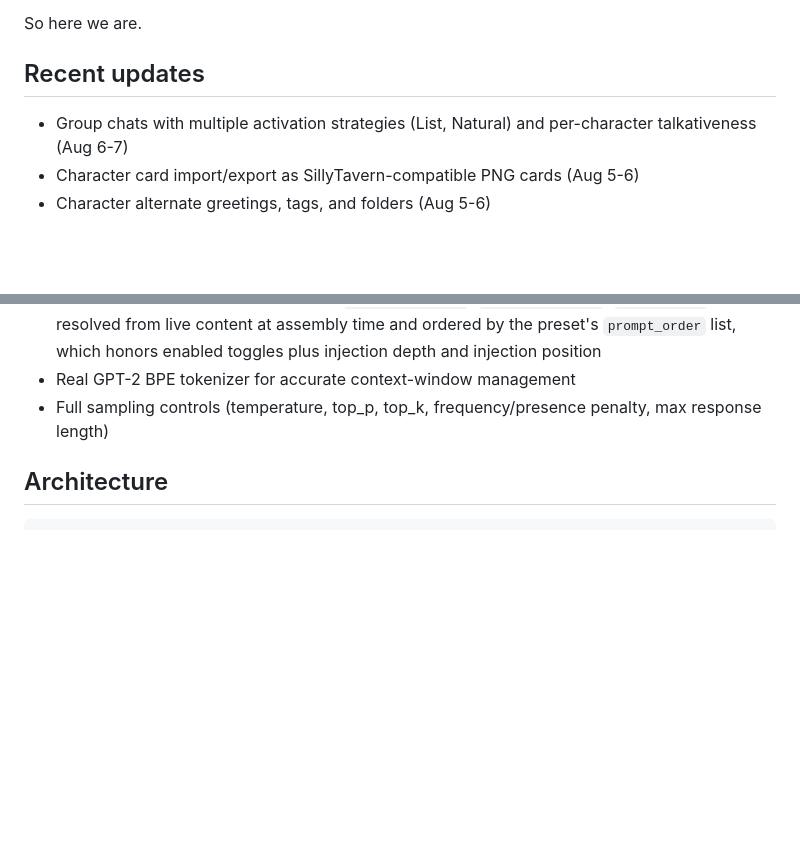
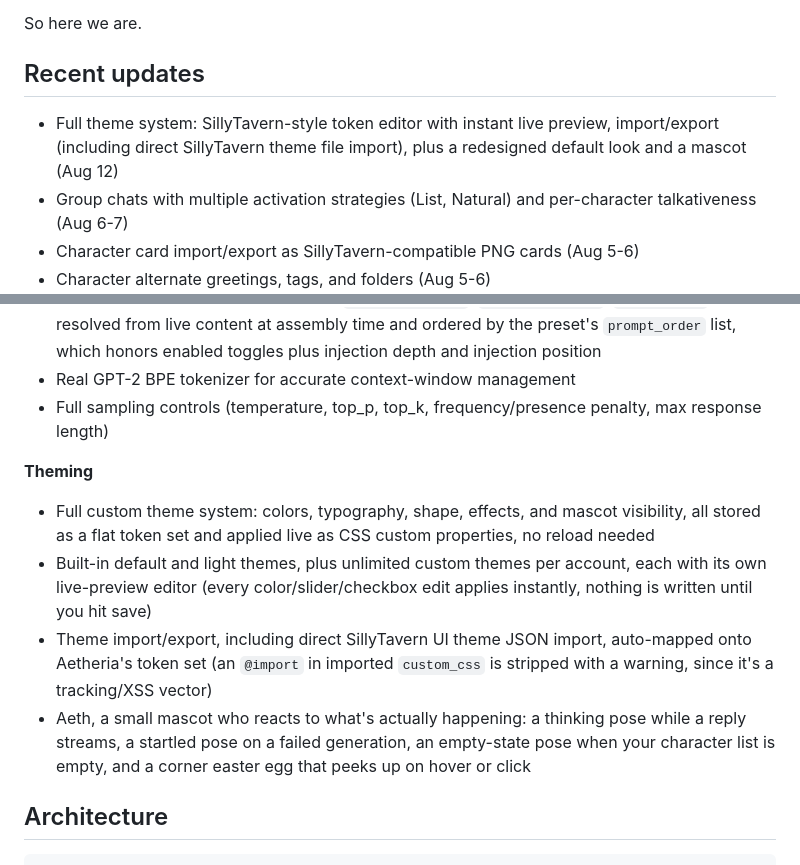
Before and after one commit to witorsell/aetheria-new, a Markdown page: README.md, 2 parts joined by grey strips. Drawn GitHub-style; blank space fills up the shorter version.

Commit message:
document the theme system and mascot in the README

````diff
--- a/README.md
+++ b/README.md
@@ -25,6 +25,7 @@ Switched to SillyTavern after seeing all the positive opinions on it, but it was
 So here we are.
 
 ## Recent updates
+- Full theme system: SillyTavern-style token editor with instant live preview, import/export (including direct SillyTavern theme file import), plus a redesigned default look and a mascot (Aug 12)
 - Group chats with multiple activation strategies (List, Natural) and per-character talkativeness (Aug 6-7)
 - Character card import/export as SillyTavern-compatible PNG cards (Aug 5-6)
 - Character alternate greetings, tags, and folders (Aug 5-6)
@@ -78,6 +79,12 @@ So here we are.
 - Completion presets: marker prompts (`worldInfoBefore`, `charDescription`, `chatHistory`, …) are resolved from live content at assembly time and ordered by the preset's `prompt_order` list, which honors enabled toggles plus injection depth and injection position
 - Real GPT-2 BPE tokenizer for accurate context-window management
 - Full sampling controls (temperature, top_p, top_k, frequency/presence penalty, max response length)
+
+**Theming**
+- Full custom theme system: colors, typography, shape, effects, and mascot visibility, all stored as a flat token set and applied live as CSS custom properties, no reload needed
+- Built-in default and light themes, plus unlimited custom themes per account, each with its own live-preview editor (every color/slider/checkbox edit applies instantly, nothing is written until you hit save)
+- Theme import/export, including direct SillyTavern UI theme JSON import, auto-mapped onto Aetheria's token set (an `@import` in imported `custom_css` is stripped with a warning, since it's a tracking/XSS vector)
+- Aeth, a small mascot who reacts to what's actually happening: a thinking pose while a reply streams, a startled pose on a failed generation, an empty-state pose when your character list is empty, and a corner easter egg that peeks up on hover or click
 
 ## Architecture
 ```
````
